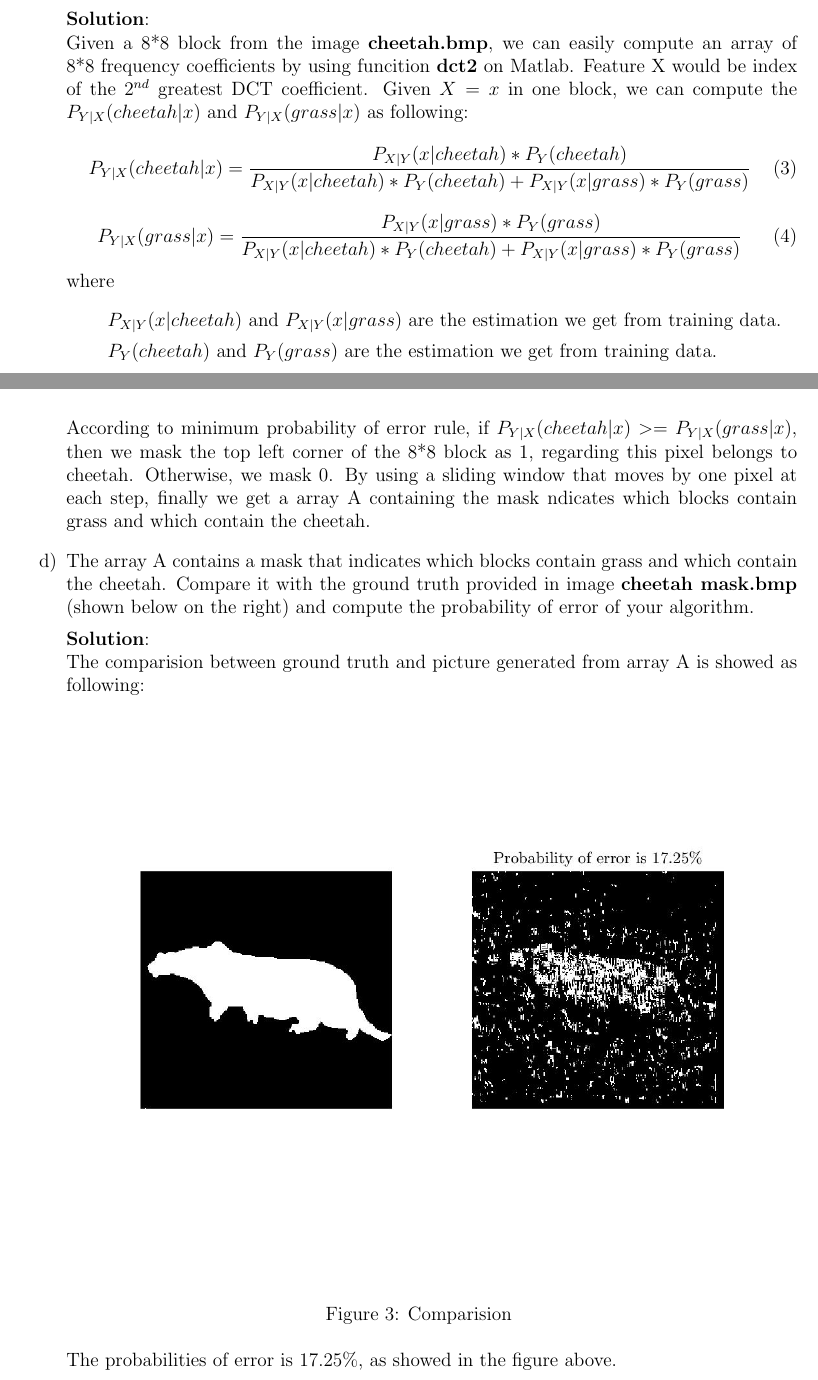
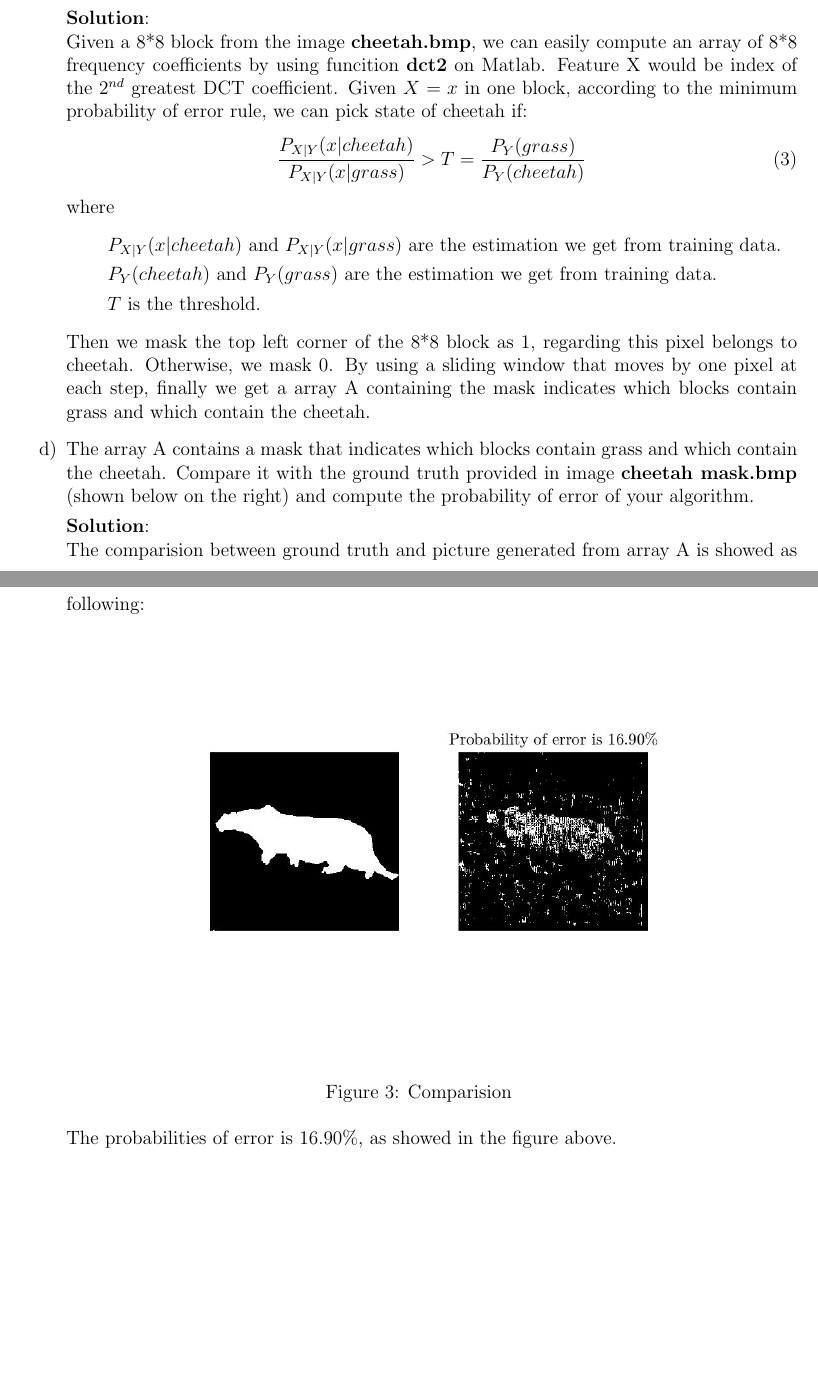
Before and after one commit to sniper-LAI/ECE271A, a LaTeX problem sheet (HW1/HW1_solution.tex): two parts of pages 2 and 3 of 4 before the commit and two parts of pages 2 and 3 of 3 after it, joined at a grey line, cut so that both start at the same text, the shorter picture padded with empty space. Compiled offline with pdfLaTeX.

Commit message:
Modified problem c

```diff
--- a/HW1/HW1_solution.tex
+++ b/HW1/HW1_solution.tex
@@ -103,20 +103,18 @@
         \textbf{Solution}:\\
         Given a 8*8 block from the image \textbf{cheetah.bmp}, we can easily compute an array of 8*8 frequency coefficients by using
         funcition \textbf{dct2} on Matlab. Feature X would be index of the $2^{nd}$ greatest DCT coefficient. Given $X=x$ in one block,
-        we can compute the $P_{Y|X}(cheetah|x)$ and $P_{Y|X}(grass|x)$ as following:
+        according to the minimum probability of error rule, we can pick state of cheetah if:
         \begin{equation}
-            P_{Y|X}(cheetah|x) = \frac{P_{X|Y}(x|cheetah)*P_Y(cheetah)}{P_{X|Y}(x|cheetah)*P_Y(cheetah)+P_{X|Y}(x|grass)*P_Y(grass)}
-        \end{equation}
-        \begin{equation}
-            P_{Y|X}(grass|x) = \frac{P_{X|Y}(x|grass)*P_Y(grass)}{P_{X|Y}(x|cheetah)*P_Y(cheetah)+P_{X|Y}(x|grass)*P_Y(grass)}
+            \frac{P_{X|Y}(x|cheetah)}{P_{X|Y}(x|grass)} > T = \frac{P_Y(grass)}{P_Y(cheetah)}
         \end{equation}
         where
         \begin{itemize}
             \item[] $P_{X|Y}(x|cheetah)$ and $P_{X|Y}(x|grass)$ are the estimation we get from training data.
             \item[] $P_Y(cheetah)$ and $P_Y(grass)$ are the estimation we get from training data.
+            \item[] $T$ is the threshold.
         \end{itemize}
-        According to minimum probability of error rule, if $P_{Y|X}(cheetah|x) >= P_{Y|X}(grass|x)$, then we mask the top left corner of the 8*8 block as 1, regarding this pixel belongs to cheetah.
-        Otherwise, we mask 0. By using a sliding window that moves by one pixel at each step, finally we get a array A containing the mask ndicates
+        Then we mask the top left corner of the 8*8 block as 1, regarding this pixel belongs to cheetah.
+        Otherwise, we mask 0. By using a sliding window that moves by one pixel at each step, finally we get a array A containing the mask indicates
         which blocks contain grass and which contain the cheetah.
 
         %%%%%%%%%%%%%%%%%%%%%%%%%%%%%%%%%%%%%%%%%%%%%%%%%%%%%%%%%%
@@ -133,7 +131,7 @@
             \includegraphics[scale=0.4]{Images/segmentation.jpg}
             \caption{Comparision}
         \end{figure}\\
-        The probabilities of error is 17.25\%, as showed in the figure above.
+        The probabilities of error is 16.90\%, as showed in the figure above.
     \end{enumerate}
 
     \section*{Appendix}
```
Also changed, not shown: HW1/HW1_solution.pdf, HW1/Images/histograms1.jpg, HW1/Images/histograms2.jpg, HW1/Images/segmentation.jpg, 1 other file.
